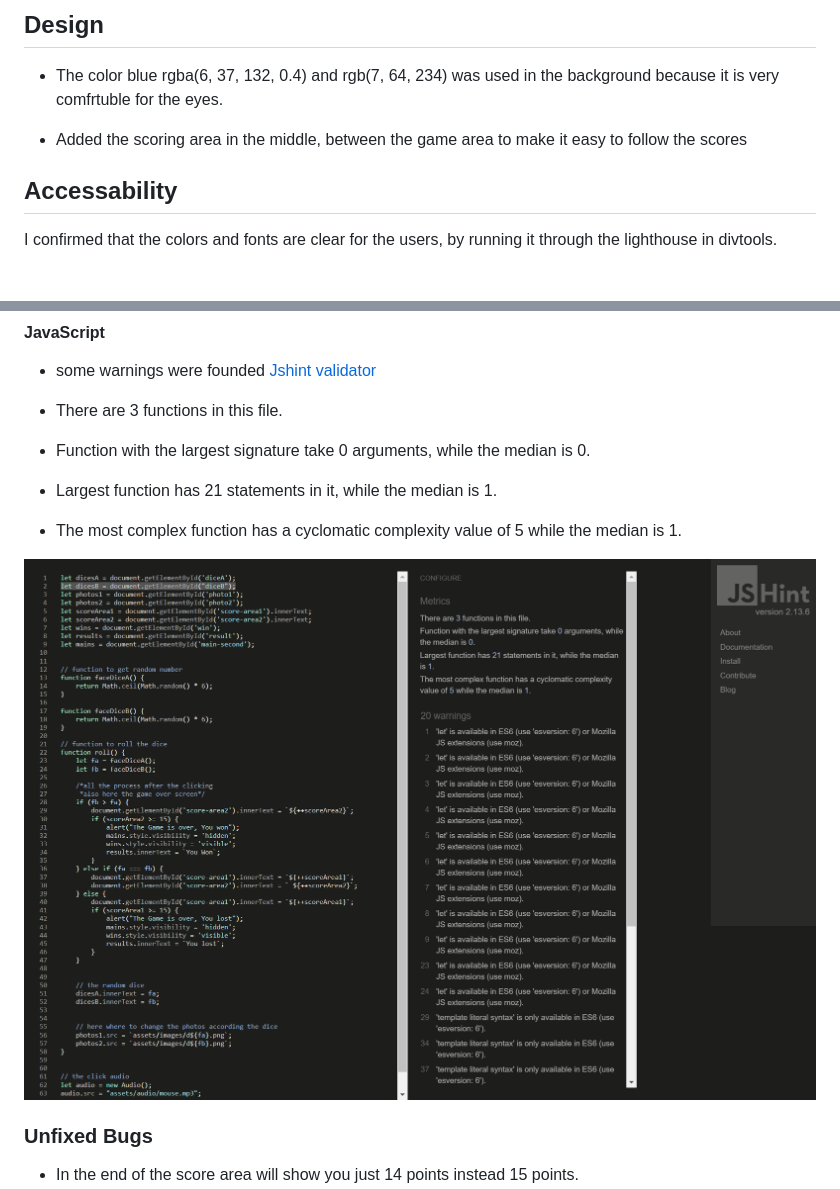
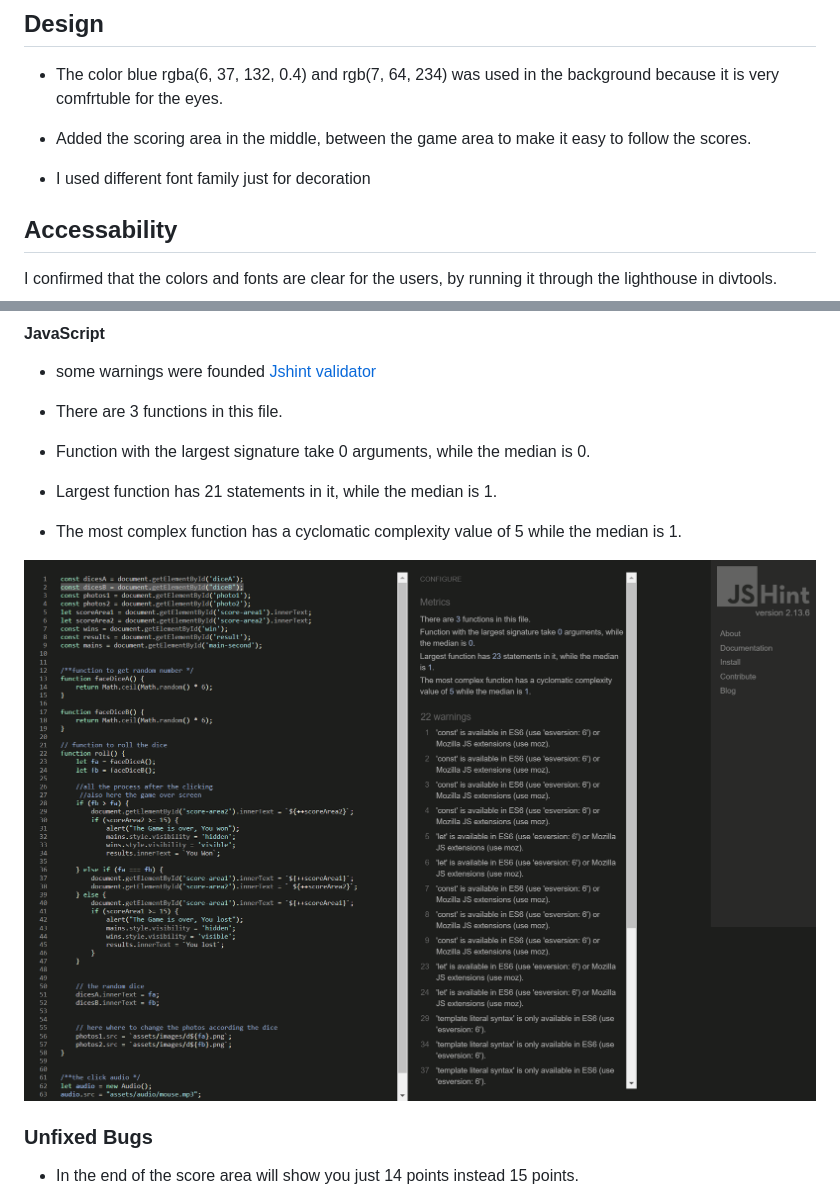
Before and after one commit to Christianalamassi/First-js-project, a Markdown page: README.md, 2 parts joined by grey strips. GitHub-like rendering; pictures changed too: img-readme/js.png (deleted), img-readme/screencapture.png (added); blank space fills up the shorter version.

Commit message:
docs: add README.md file

```diff
--- a/README.md
+++ b/README.md
@@ -56,7 +56,10 @@ Below that there is the "Throw Dice" button, easily to find for the user.
 
 - The color blue rgba(6, 37, 132, 0.4) and rgb(7, 64, 234) was used in the background because it is very comfrtuble for the eyes.
 
-- Added the scoring area in the middle, between the game area to make it easy to follow the scores
+- Added the scoring area in the middle, between the game area to make it easy to follow the scores.
+
+- I used different font family just for decoration
+
 ## Accessability
 I confirmed that the colors and fonts are clear for the users, by running it through the lighthouse in divtools.
 
@@ -100,7 +103,7 @@ No errors were found when passing through the official [(Jigsaw) validator](http
 
 - The most complex function has a cyclomatic complexity value of 5 while the median is 1.
 
-<img src="img-readme/js.png">
+<img src="img-readme/screencapture.png">
 
 ### Unfixed Bugs
 - In the end of the score area will show you just 14 points instead 15 points.
```
Also changed, not shown: other parts of README.md (+3 -3 lines), 1 other file.
